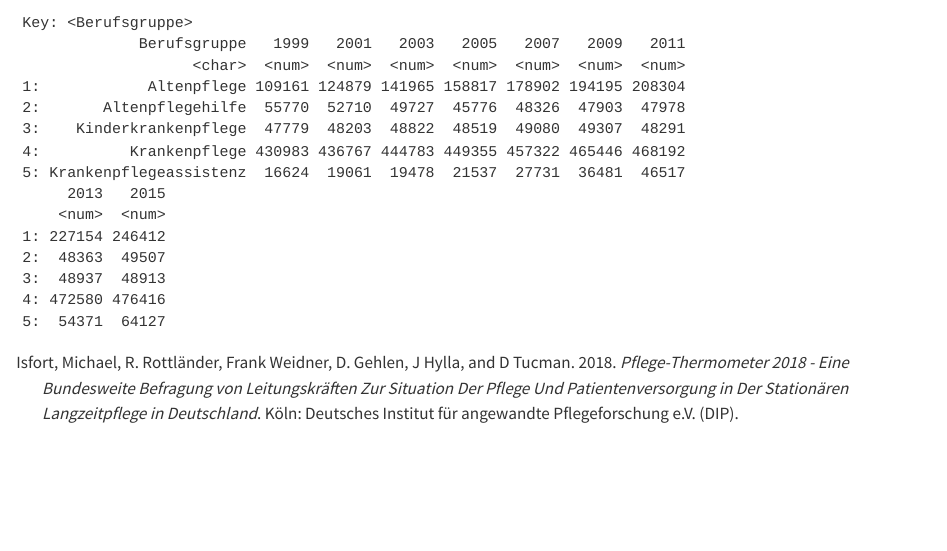
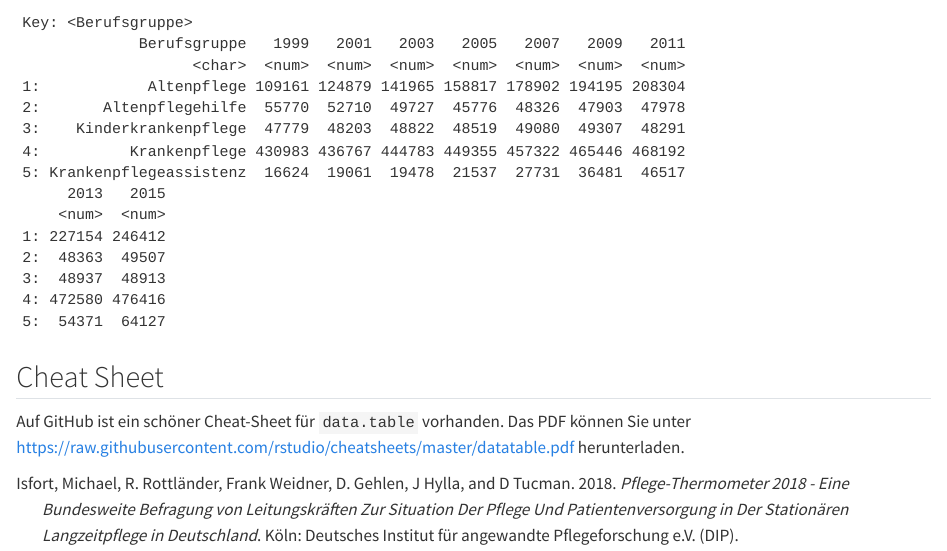
Before and after one commit to produnis/tabletrainer, a Quarto document (datatable.qmd): the page in a window 1100 px wide, from 17660 px down. Rendered offline with R 4.5, knitr and Pandoc in place of Quarto, with nearby package versions; drawn as R Markdown's standard HTML page in place of the format the file asks for.

Commit message:
cheat sheet

````diff
--- a/datatable.qmd
+++ b/datatable.qmd
@@ -550,3 +550,8 @@ pf_wide <- dcast(pf_tidy, Berufsgruppe ~ Jahr,
 # anschauen
 head(pf_wide)
 ```
+
+
+## Cheat Sheet
+
+Auf GitHub ist ein schöner Cheat-Sheet für `data.table` vorhanden. Das PDF können Sie unter <https://raw.githubusercontent.com/rstudio/cheatsheets/master/datatable.pdf>  herunterladen.
````
